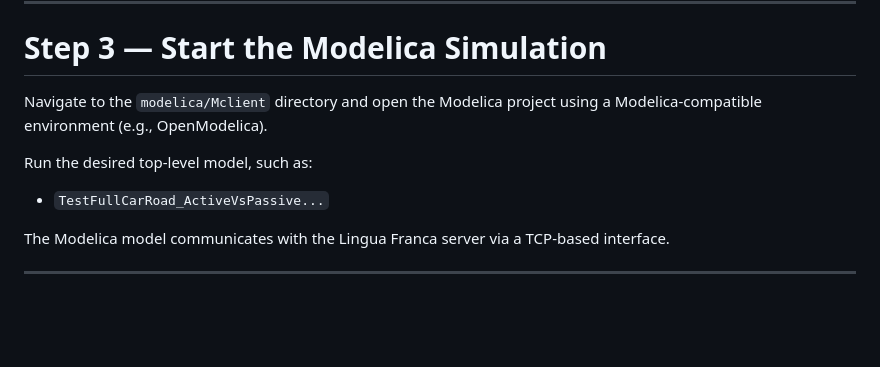
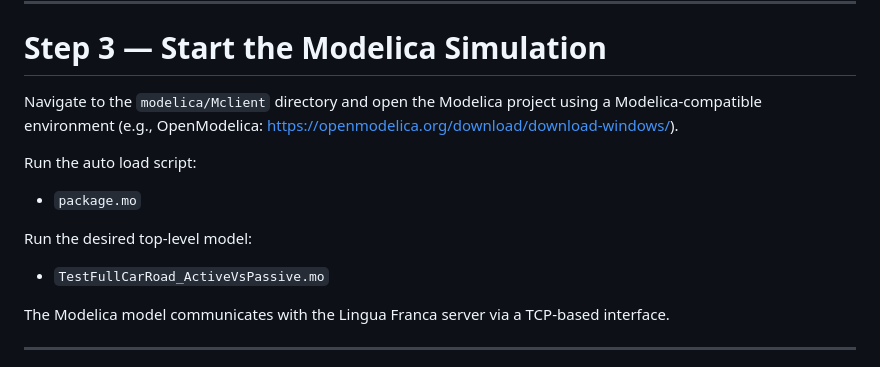
Before and after one commit to nrc1231/Mesa-RAS-Study, a Markdown page: README.md, the part around the change. GitHub-like rendering; blank space fills up the shorter version.

```diff
--- a/README.md
+++ b/README.md
@@ -222,11 +222,15 @@ make run
 # Step 3 — Start the Modelica Simulation
 
 
-Navigate to the `modelica/Mclient` directory and open the Modelica project using a Modelica-compatible environment (e.g., OpenModelica).
+Navigate to the `modelica/Mclient` directory and open the Modelica project using a Modelica-compatible environment (e.g., OpenModelica: https://openmodelica.org/download/download-windows/).
 
-Run the desired top-level model, such as:
+Run the auto load script:
 
-- `TestFullCarRoad_ActiveVsPassive...`
+- `package.mo`
+
+Run the desired top-level model:
+
+- `TestFullCarRoad_ActiveVsPassive.mo`
 
 The Modelica model communicates with the Lingua Franca server via a TCP-based interface.
 
```
